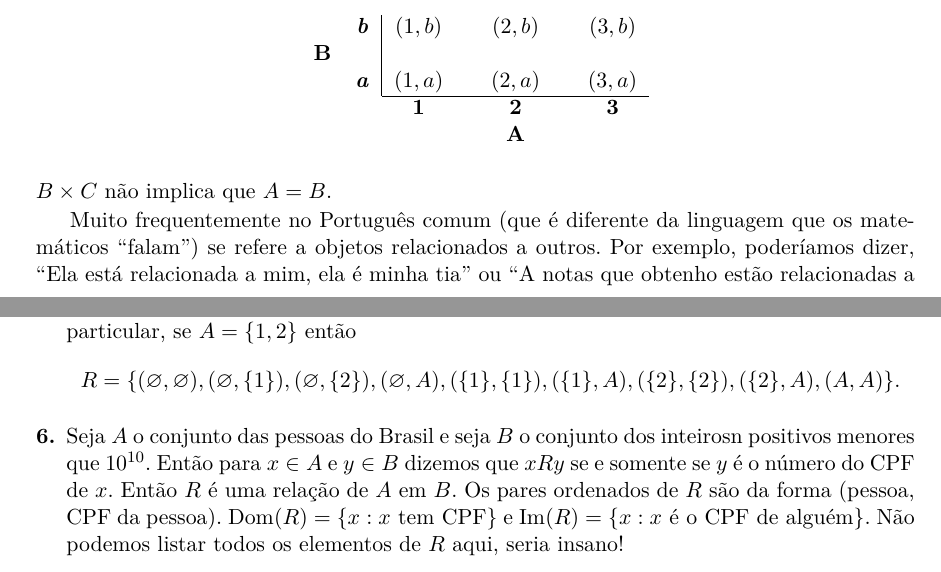
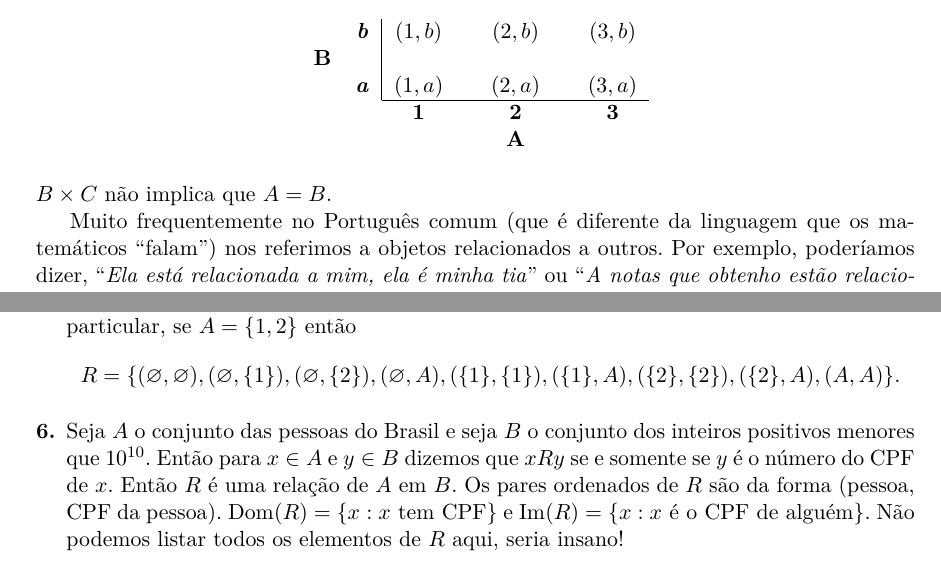
Before and after one commit to lrsantos11/notas-fundmat, a LaTeX book (fundamentos.tex, which reads capitulo2.tex): two parts of pages 64 and 66 of 178, joined at a grey line, cut so that both start at the same text. Compiled offline with pdfLaTeX.

Commit message:
minor changes

```diff
--- a/capitulo2.tex
+++ b/capitulo2.tex
@@ -761,7 +761,7 @@ Podemos ilustrar $A\times B$ com um arranjo retangular:
 \end{table}
 Note que $A\times B\neq B\times A$ e que $A\times C=B\times C$ n\ao implica que $A=B$.
 
-Muito frequentemente no Portugu\^es comum (que \'e diferente da linguagem que os matem\'aticos ``falam'') se refere a objetos relacionados a outros. Por exemplo, poder\ih amos dizer, ``Ela est\'a relacionada a mim, ela \'e minha tia'' ou ``A notas que obtenho est\ao relacionadas a quantidade de tempo que estudo.'' Em matem\'atica, rela\coes entre objetos s\ao muito importantes, por isoo queremos este conceito mais preciso. A seguinte defini\cao faz isso, embora provavelmente n\ao seja imediatamente \'obvio  que ela personifica nossa ideia de rela\caoi.
+Muito frequentemente no Portugu\^es comum (que \'e diferente da linguagem que os matem\'aticos ``falam'') nos referimos a  objetos relacionados a outros. Por exemplo, poder\ih amos dizer, ``\emph{Ela est\'a relacionada a mim, ela \'e minha tia}'' ou ``\emph{A notas que obtenho est\ao relacionadas a quantidade de tempo que estudo}.'' Em matem\'atica, rela\coes entre objetos s\ao muito importantes, por isso queremos deixar este conceito mais preciso. A seguinte defini\cao faz isso, embora provavelmente n\ao seja imediatamente \'obvio  que ela personifica nossa ideia de rela\caoi.
 \begin{definb}
 Sejam $A,B$ conjuntos. Uma {\it rela\cao de $A$ em $B$}\index{Rela\caoi} \'e um subconjunto de $A\times B$. Se $R$ \'e uma rela\cao de $A$ em $B$ e $(a,b)\in R$ ser\'a denotada por $aRb$. O {\it dom\ih nio}\index{Rela\caoi!Dom\ih nio} de $R$, denotado por $\Dom(R)$, \'e o conjunto de todos os primeiros elementos dos elementos de $R$, em s\ih mbolos
 \begin{equation*}
@@ -813,7 +813,7 @@ Antes de procedermos adiante, alguns outros exemplos nos ajudar\ao a fixar as no
 R=\{(\varnothing,\varnothing),(\varnothing,\{1\}),(\varnothing,\{2\}),(\varnothing,A),(\{1\},\{1\}),(\{1\},A),(\{2\},\{2\}),(\{2\},A),(A,A)\}.
 \]
 
-\item\label{relex5} Seja $A$ o conjunto das pessoas do Brasil e seja $B$ o conjunto dos inteirosn positivos menores que $10^{10}$. Ent\ao para $x\in A$ e $y\in B$ dizemos que $xRy$ se e somente se $y$ \'e o n\'umero do CPF de $x$. Ent\ao $R$ \'e uma rela\cao de $A$ em $B$. Os pares ordenados de $R$ s\ao da forma (pessoa, CPF da pessoa).  $\Dom(R)=\{x: x \textrm{ tem CPF}\}$ e $\Ima(R)=\{x: x \textrm{ \'e o CPF de algu\'em}\}$. N\ao podemos listar todos os elementos de $R$ aqui, seria insano!
+\item\label{relex5} Seja $A$ o conjunto das pessoas do Brasil e seja $B$ o conjunto dos inteiros positivos menores que $10^{10}$. Ent\ao para $x\in A$ e $y\in B$ dizemos que $xRy$ se e somente se $y$ \'e o n\'umero do CPF de $x$. Ent\ao $R$ \'e uma rela\cao de $A$ em $B$. Os pares ordenados de $R$ s\ao da forma (pessoa, CPF da pessoa).  $\Dom(R)=\{x: x \textrm{ tem CPF}\}$ e $\Ima(R)=\{x: x \textrm{ \'e o CPF de algu\'em}\}$. N\ao podemos listar todos os elementos de $R$ aqui, seria insano!
 
 \item\label{relex6} Seja $A=\{1,2,3\}$ e seja $B=\{1,2\}$ Ent\ao $R=\{(3,1),(3,2)\}$, $S=\varnothing$ e $T=A\times B$ s\ao todos rela\coes de $A$ em $B$. $\Dom(R)=\{3\}$ e $\Ima(R)=\{1,2\}$, $\Dom(R)=\Ima(R)=\varnothing$, $\Dom(R)=A$ e $\Ima(R)=B$. Note que, as rela\coes n\ao precisam ``fazer sentido'' ou ter alguma regra especial ou ter algum padr\aoi. A defini\cao permite que qualquer subconjunto de $A\times B$ seja uma rel\cao de $A$ em $B$.
 
```
Also changed, not shown: capitulo2.tex (4 more changed lines).
